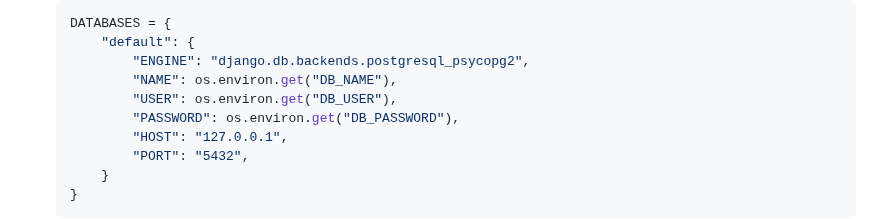
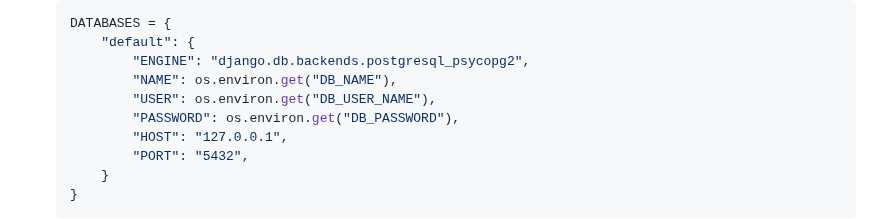
Before and after one commit to MaillotCedric/django-project-template, a Markdown page: README.md, the part around one of its changes. Rendered like a GitHub page.

```diff
--- a/README.md
+++ b/README.md
@@ -120,7 +120,7 @@ e. Run the following command in the terminal of the repository
       "default": {
           "ENGINE": "django.db.backends.postgresql_psycopg2",
           "NAME": os.environ.get("DB_NAME"),
-          "USER": os.environ.get("DB_USER"),
+          "USER": os.environ.get("DB_USER_NAME"),
           "PASSWORD": os.environ.get("DB_PASSWORD"),
           "HOST": "127.0.0.1",
           "PORT": "5432",
```
Also changed, not shown: other parts of README.md (+6 -6 lines).
